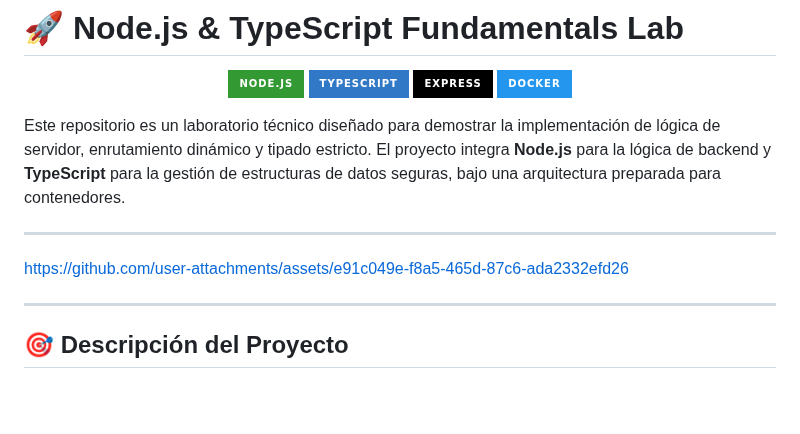
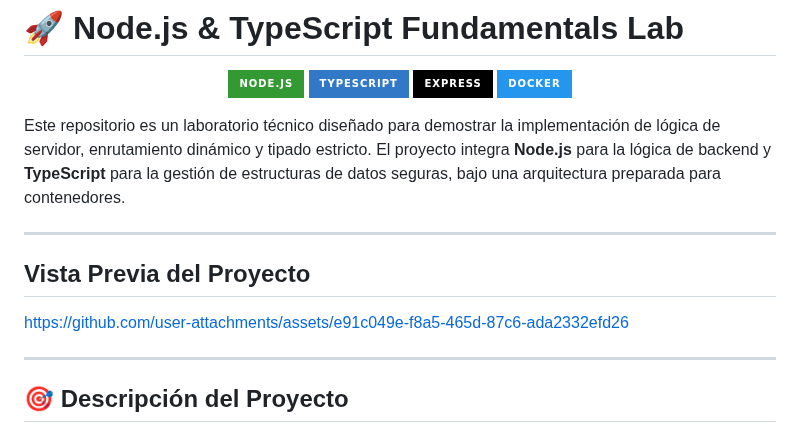
Before and after one commit to darwinjcn/node-express-typescript-logic, a Markdown page: README.md, the part around the change. GitHub-like rendering; badges without logos; blank space fills up the shorter version.

```diff
--- a/README.md
+++ b/README.md
@@ -11,10 +11,9 @@ Este repositorio es un laboratorio técnico diseñado para demostrar la implemen
 
 ---
 
-
+## Vista Previa del Proyecto
 
 https://github.com/user-attachments/assets/e91c049e-f8a5-465d-87c6-ada2332efd26
-
 
 
 ---
```
